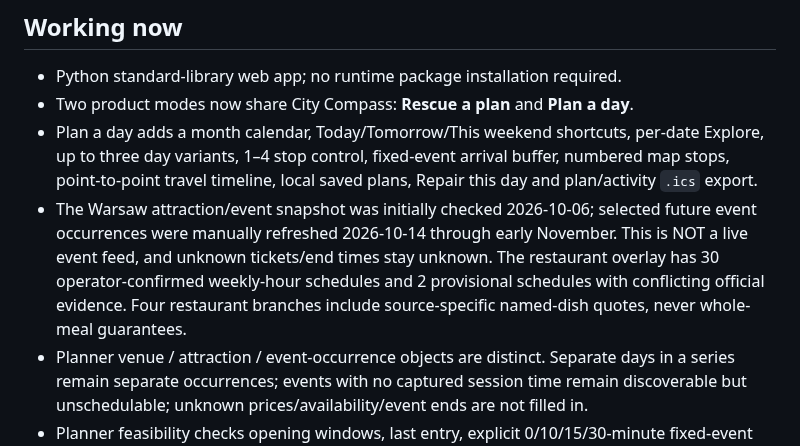
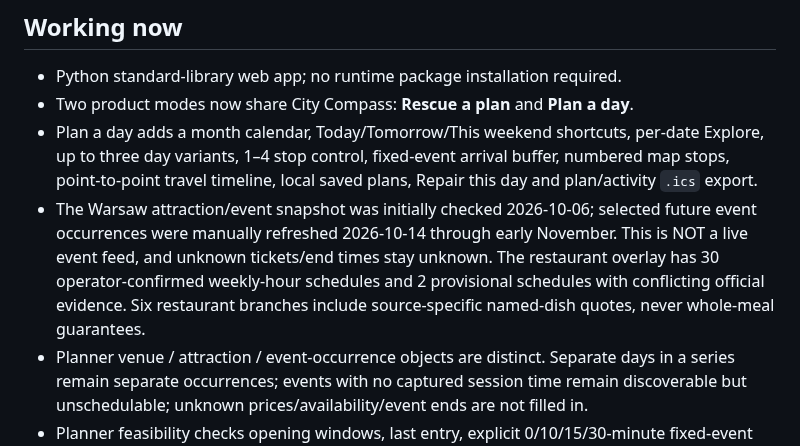
Before and after one commit to MeowRona/Unstuck, a Markdown page: STATUS.md, the part around the change. GitHub-like rendering.

Commit message:
Document six verified optional dish quotes and on-site price uncertainty

```diff
--- a/STATUS.md
+++ b/STATUS.md
@@ -9,7 +9,7 @@ Last updated: 2026-10-14
 - Python standard-library web app; no runtime package installation required.
 - Two product modes now share City Compass: **Rescue a plan** and **Plan a day**.
 - Plan a day adds a month calendar, Today/Tomorrow/This weekend shortcuts, per-date Explore, up to three day variants, 1–4 stop control, fixed-event arrival buffer, numbered map stops, point-to-point travel timeline, local saved plans, Repair this day and plan/activity `.ics` export.
-- The Warsaw attraction/event snapshot was initially checked 2026-10-06; selected future event occurrences were manually refreshed 2026-10-14 through early November. This is NOT a live event feed, and unknown tickets/end times stay unknown. The restaurant overlay has 30 operator-confirmed weekly-hour schedules and 2 provisional schedules with conflicting official evidence. Four restaurant branches include source-specific named-dish quotes, never whole-meal guarantees.
+- The Warsaw attraction/event snapshot was initially checked 2026-10-06; selected future event occurrences were manually refreshed 2026-10-14 through early November. This is NOT a live event feed, and unknown tickets/end times stay unknown. The restaurant overlay has 30 operator-confirmed weekly-hour schedules and 2 provisional schedules with conflicting official evidence. Six restaurant branches include source-specific named-dish quotes, never whole-meal guarantees.
 - Planner venue / attraction / event-occurrence objects are distinct. Separate days in a series remain separate occurrences; events with no captured session time remain discoverable but unschedulable; unknown prices/availability/event ends are not filled in.
 - Planner feasibility checks opening windows, last entry, explicit 0/10/15/30-minute fixed-event buffer, sequential travel, fixed event times, budget uncertainty and optional return. The selected plan is then route-checked segment-by-segment at the actual previous-stop departure time.
 - Saved planner state uses versioned browser localStorage (`unstuck-planner-saved-v1`) with no account sync. The last selected planner date also survives refresh. Copying settings to another date drops fixed event occurrences and re-runs feasibility.
```
